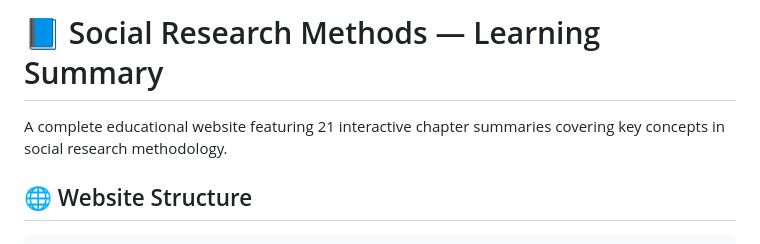
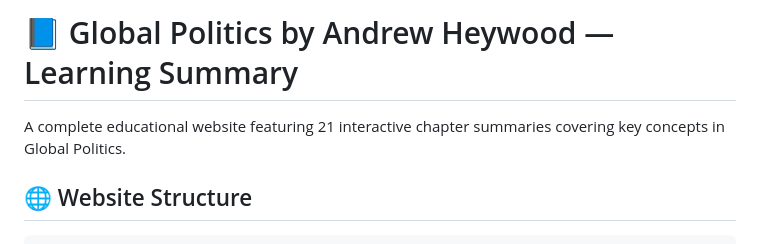
Before and after one commit to omjayyik/andrewheywood-globalpolitics, a Markdown page: README.md, the part around one of its changes. Rendered like a GitHub page.

```diff
--- a/README.md
+++ b/README.md
@@ -1,6 +1,6 @@
-# 📘 Social Research Methods — Learning Summary
+# 📘 Global Politics by Andrew Heywood — Learning Summary
 
-A complete educational website featuring 21 interactive chapter summaries covering key concepts in social research methodology.
+A complete educational website featuring 21 interactive chapter summaries covering key concepts in Global Politics.
 
 ## 🌐 Website Structure
 
```
Also changed, not shown: other parts of README.md (+1 -0 lines).
